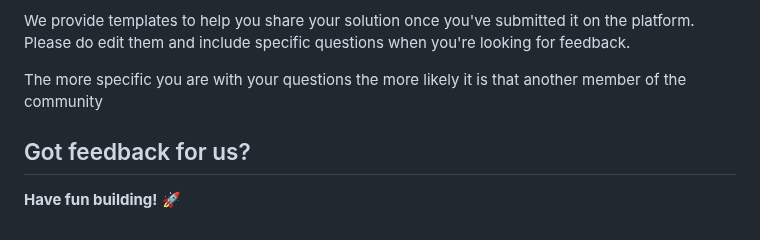
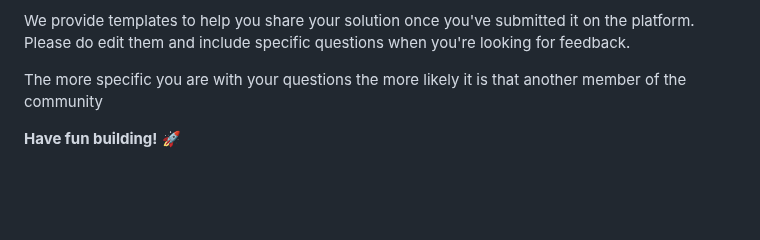
Before and after one commit to yonas-fsaha/qr-code-component-main, a Markdown page: README.md, the part around the change. GitHub-like rendering; blank space fills up the shorter version.

```diff
--- a/README.md
+++ b/README.md
@@ -78,7 +78,7 @@ We provide templates to help you share your solution once you've submitted it on
 
 The more specific you are with your questions the more likely it is that another member of the community
 
-## Got feedback for us?
+
 
 
 **Have fun building!** 🚀
```
